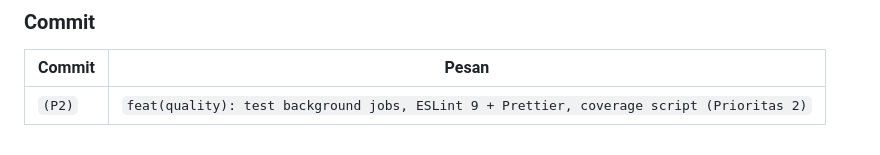
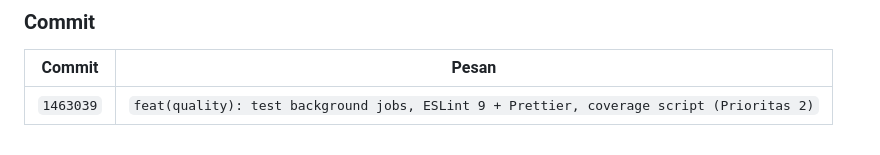
Before and after one commit to iggbudi/socai, a Markdown page: logbook.md, the part around the change. Drawn GitHub-style.

```diff
--- a/logbook.md
+++ b/logbook.md
@@ -736,4 +736,4 @@ root          server.js (thin), telegram-bot.js (thin), scripts/, deploy/, test/
 ### Commit
 | Commit | Pesan |
 |--------|-------|
-| `(P2)` | `feat(quality): test background jobs, ESLint 9 + Prettier, coverage script (Prioritas 2)` |
+| `1463039` | `feat(quality): test background jobs, ESLint 9 + Prettier, coverage script (Prioritas 2)` |
```
Also changed, not shown: CODEBASE_WIKI.md (+1 -1 lines).
